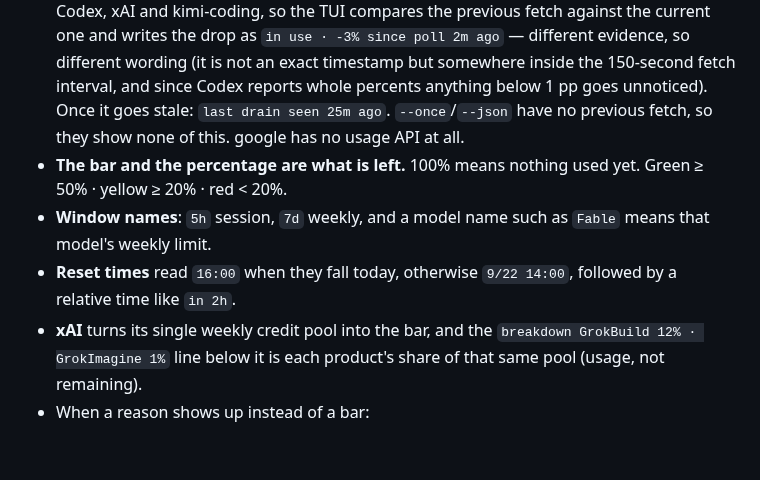
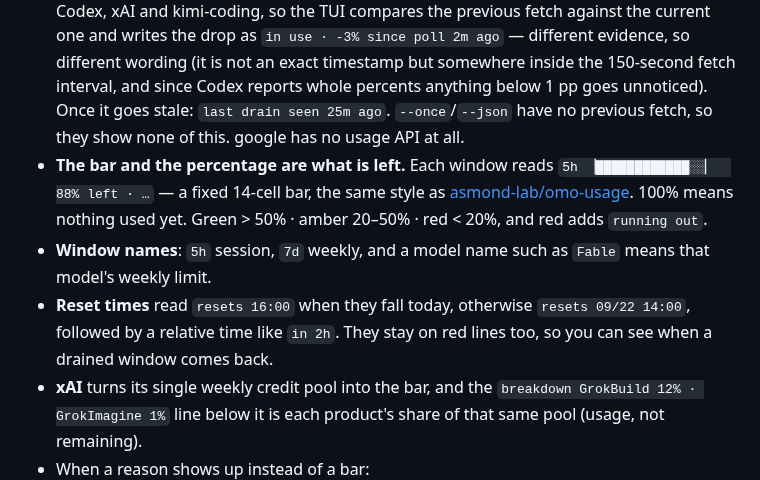
Before and after one commit to orientpine/omo-usage, a Markdown page: README.md, the part around one of its changes. Rendered like a GitHub page; blank space fills up the shorter version.

```diff
--- a/README.md
+++ b/README.md
@@ -90,9 +90,9 @@ It opens the two files senpi uses and writes not a single byte. Token refresh an
 
 - **One account = one block.** The first line carries the account name after `●` (Codex adds the plan, `(pro)`/`(team)`; a slot pinned by auth.json gets `(pinned)`), and the windows below it are tied together by `│`.
 - **The account being drained right now is `▶`.** If senpi completed a request on that account within the last 10 minutes, the marker turns into a green `▶` and the block ends with `in use · just now`. Anything older stays `●` with a dim `last used 3h ago`. senpi picks an account per session, so there can be more than one `▶`. senpi keeps no such record for Codex, xAI and kimi-coding, so the TUI compares the previous fetch against the current one and writes the drop as `in use · -3% since poll 2m ago` — different evidence, so different wording (it is not an exact timestamp but somewhere inside the 150-second fetch interval, and since Codex reports whole percents anything below 1 pp goes unnoticed). Once it goes stale: `last drain seen 25m ago`. `--once`/`--json` have no previous fetch, so they show none of this. google has no usage API at all.
-- **The bar and the percentage are what is left.** 100% means nothing used yet. Green ≥ 50% · yellow ≥ 20% · red < 20%.
+- **The bar and the percentage are what is left.** Each window reads `5h ▕████████████░░▏  88% left · …` — a fixed 14-cell bar, the same style as [asmond-lab/omo-usage](https://github.com/asmond-lab/omo-usage). 100% means nothing used yet. Green > 50% · amber 20–50% · red < 20%, and red adds `running out`.
 - **Window names**: `5h` session, `7d` weekly, and a model name such as `Fable` means that model's weekly limit.
-- **Reset times** read `16:00` when they fall today, otherwise `9/22 14:00`, followed by a relative time like `in 2h`.
+- **Reset times** read `resets 16:00` when they fall today, otherwise `resets 09/22 14:00`, followed by a relative time like `in 2h`. They stay on red lines too, so you can see when a drained window comes back.
 - **xAI** turns its single weekly credit pool into the bar, and the `breakdown GrokBuild 12% · GrokImagine 1%` line below it is each product's share of that same pool (usage, not remaining).
 - When a reason shows up instead of a bar:
 
```
Also changed, not shown: other parts of README.md (+12 -12 lines), README.ko.md (+14 -14 lines), docs/demo.png.
